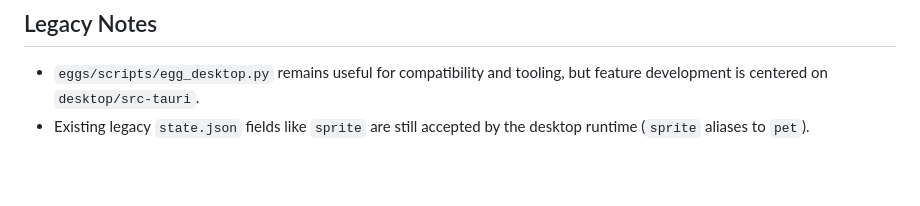
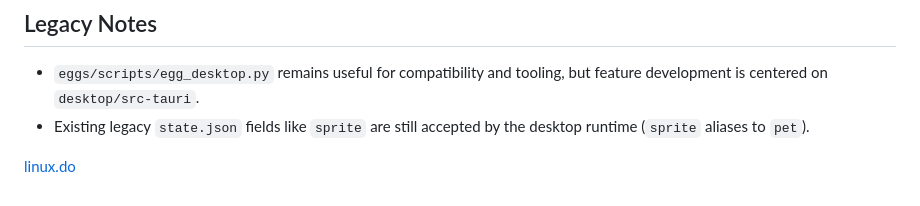
Before and after one commit to LarchLiu/eggs, a Markdown page: README.md, the part around the change. GitHub-like rendering; blank space fills up the shorter version.

Commit message:
chore: Update README.md

```diff
--- a/README.md
+++ b/README.md
@@ -310,3 +310,5 @@ scripts/         Release helpers
 
 - `eggs/scripts/egg_desktop.py` remains useful for compatibility and tooling, but feature development is centered on `desktop/src-tauri`.
 - Existing legacy `state.json` fields like `sprite` are still accepted by the desktop runtime (`sprite` aliases to `pet`).
+
+[linux.do](https://linux.do)
```
